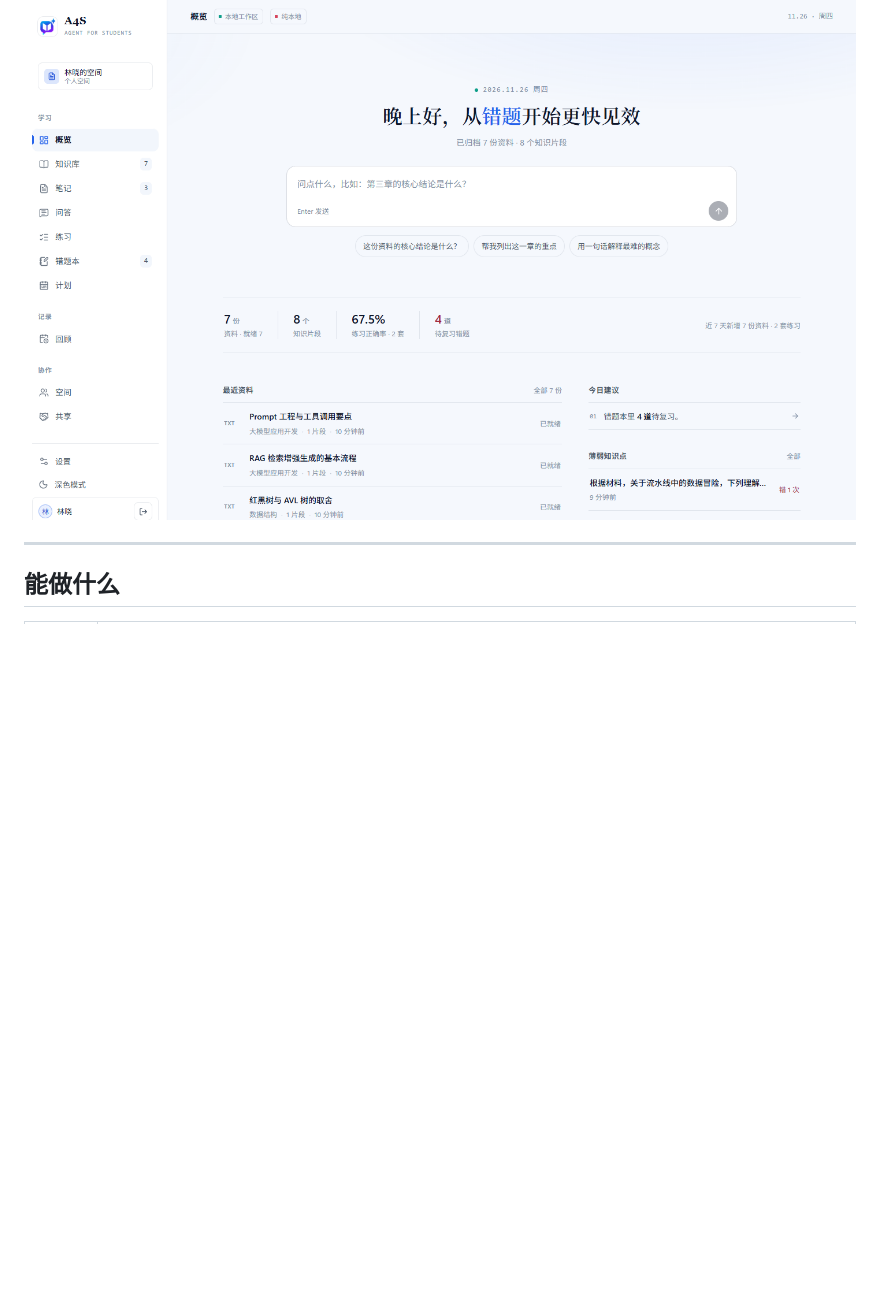
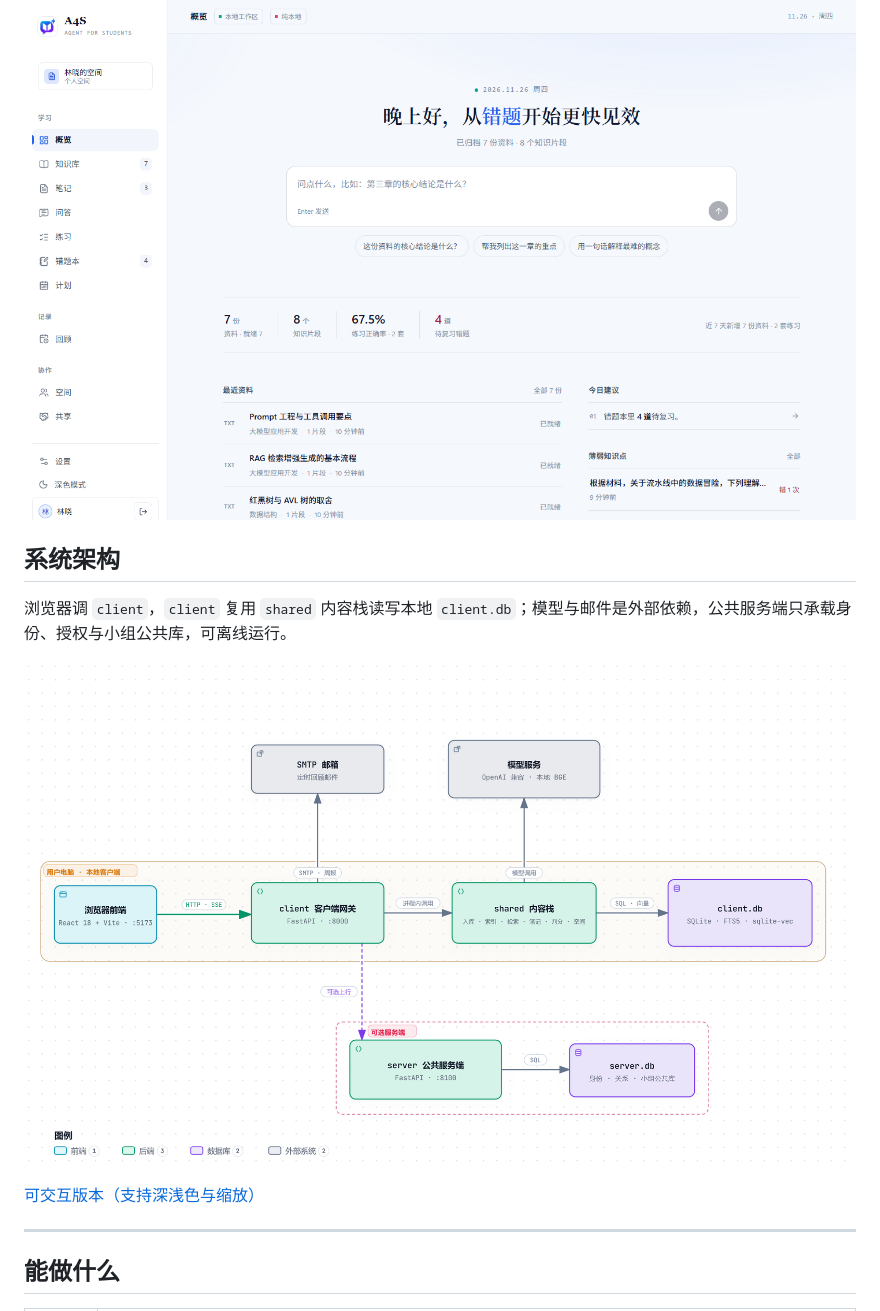
Before and after one commit to dragonFtop/A4S, a Markdown page: README.md, the part around the change. GitHub-like rendering; pictures changed too: docs/screenshots/14-architecture.png (added); blank space fills up the shorter version.

Commit message:
docs: 加入系统架构图（静态图 + 可交互 HTML）

```diff
--- a/README.md
+++ b/README.md
@@ -11,6 +11,14 @@
 > - 当前版本 **v0.2.0**：13 条 P0（FR-01~FR-13）与 FR-14 学习计划均已落地，拆分后回归 **461 项断言全部通过**（明细见 CLIENT_SERVER_SPLIT §7）。
 
 ![学习概览](./docs/screenshots/01-overview.png)
+
+## 系统架构
+
+浏览器调 `client`，`client` 复用 `shared` 内容栈读写本地 `client.db`；模型与邮件是外部依赖，公共服务端只承载身份、授权与小组公共库，可离线运行。
+
+![A4S 系统架构](./docs/screenshots/14-architecture.png)
+
+[可交互版本（支持深浅色与缩放）](./docs/architecture.html)
 
 ---
 
```
Also changed, not shown: 1 other file.
